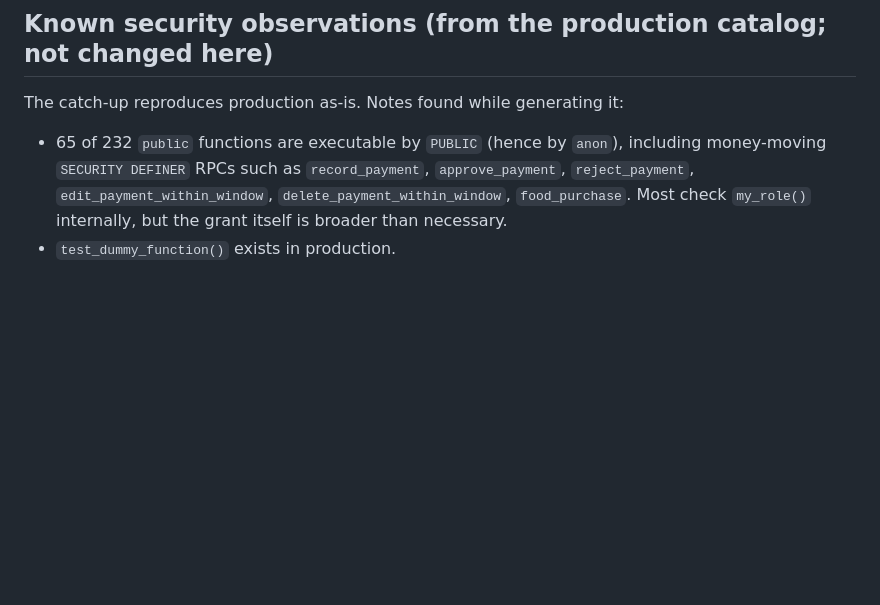
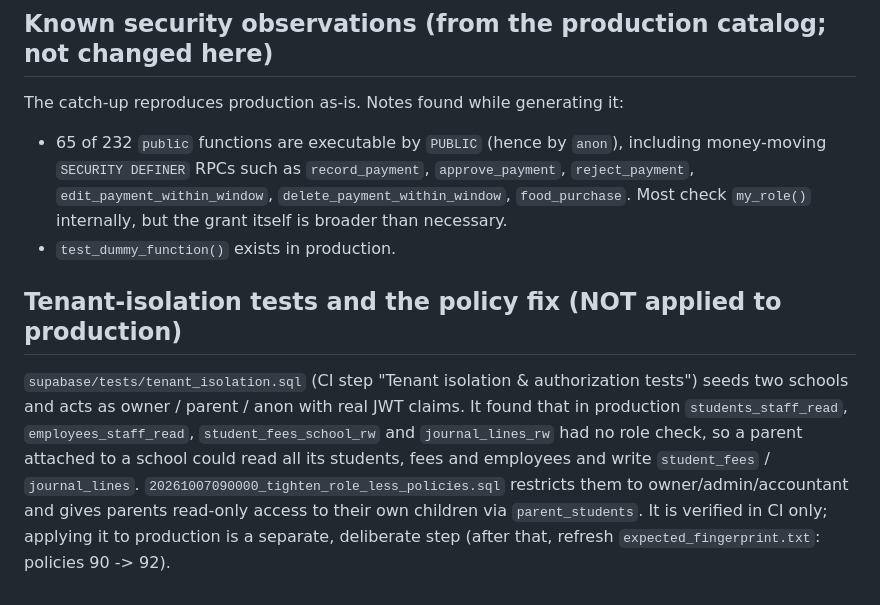
Before and after one commit to zahran4774-stack/RusoomPay-Producation, a Markdown page: supabase/migrations/README.md, the part around the change. Rendered like a GitHub page; blank space fills up the shorter version.

Commit message:
docs: README note on tenant tests and policy fix
Co-Authored-By: Claude Sonnet 5.5 <noreply@anthropic.com>
Claude-Session: https://claude.ai/code/session_01YZgdoPL6mmh74JxJUFDv9G

```diff
--- a/supabase/migrations/README.md
+++ b/supabase/migrations/README.md
@@ -83,3 +83,16 @@ The catch-up reproduces production as-is. Notes found while generating it:
   `delete_payment_within_window`, `food_purchase`. Most check `my_role()`
   internally, but the grant itself is broader than necessary.
 - `test_dummy_function()` exists in production.
+
+## Tenant-isolation tests and the policy fix (NOT applied to production)
+
+`supabase/tests/tenant_isolation.sql` (CI step "Tenant isolation & authorization tests")
+seeds two schools and acts as owner / parent / anon with real JWT claims.
+It found that in production `students_staff_read`, `employees_staff_read`,
+`student_fees_school_rw` and `journal_lines_rw` had no role check, so a parent
+attached to a school could read all its students, fees and employees and write
+`student_fees` / `journal_lines`.
+`20261007090000_tighten_role_less_policies.sql` restricts them to owner/admin/accountant
+and gives parents read-only access to their own children via `parent_students`.
+It is verified in CI only; applying it to production is a separate, deliberate step
+(after that, refresh `expected_fingerprint.txt`: policies 90 -> 92).
```
